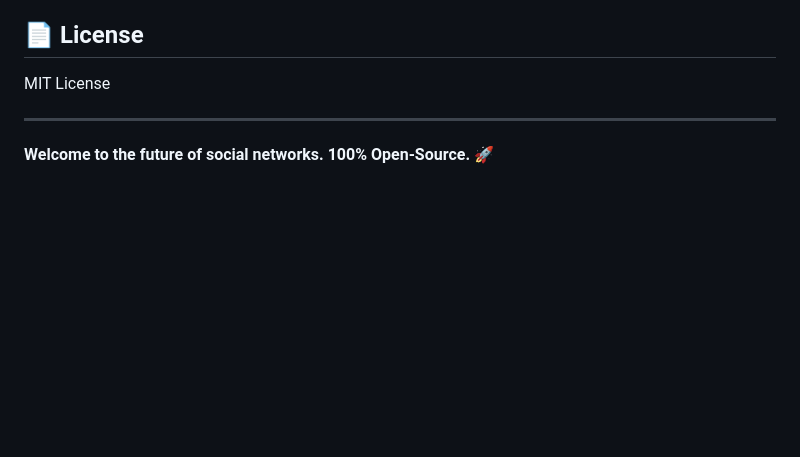
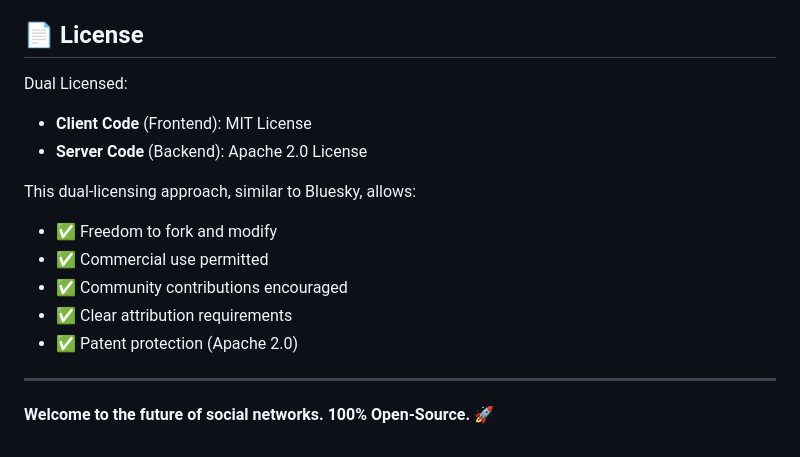
Before and after one commit to mateusbentes/proof, a Markdown page: README.md, the part around the change. Rendered like a GitHub page; blank space fills up the shorter version.

```diff
--- a/README.md
+++ b/README.md
@@ -200,7 +200,16 @@ docker-compose restart <service-name>
 
 ## 📄 License
 
-MIT License
+Dual Licensed:
+- **Client Code** (Frontend): MIT License
+- **Server Code** (Backend): Apache 2.0 License
+
+This dual-licensing approach, similar to Bluesky, allows:
+- ✅ Freedom to fork and modify
+- ✅ Commercial use permitted
+- ✅ Community contributions encouraged
+- ✅ Clear attribution requirements
+- ✅ Patent protection (Apache 2.0)
 
 ---
 
```
Also changed, not shown: LICENSE.md (added, +224 -0 lines), SETUP.md (+9 -0 lines).
